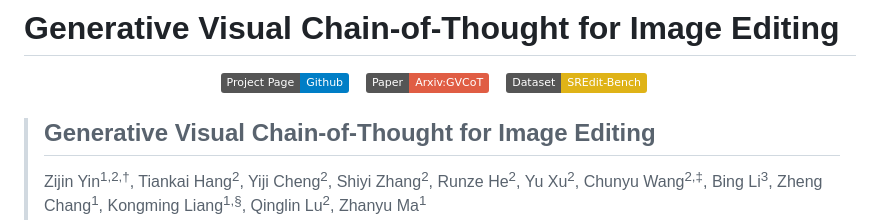
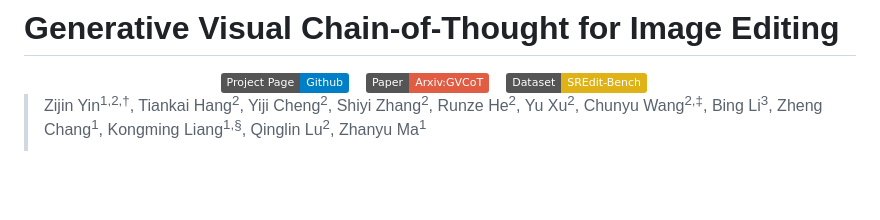
Before and after one commit to PRIS-CV/GVCoT, a Markdown page: README.md, the part around the change. Drawn GitHub-style; badges without logos; blank space fills up the shorter version.

```diff
--- a/README.md
+++ b/README.md
@@ -6,7 +6,6 @@
   <a href="#"><img src="https://img.shields.io/static/v1?label=Dataset&message=SREdit-Bench&&color=yellow"></a> &ensp;
 </div>
 
-> ## Generative Visual Chain-of-Thought for Image Editing
 >
 > Zijin Yin<sup>1,2,†</sup>, Tiankai Hang<sup>2</sup>, Yiji Cheng<sup>2</sup>, Shiyi Zhang<sup>2</sup>, Runze He<sup>2</sup>, Yu Xu<sup>2</sup>, Chunyu Wang<sup>2,‡</sup>, Bing Li<sup>3</sup>, Zheng Chang<sup>1</sup>, Kongming Liang<sup>1,§</sup>, Qinglin Lu<sup>2</sup>, Zhanyu Ma<sup>1</sup>
 >
```
